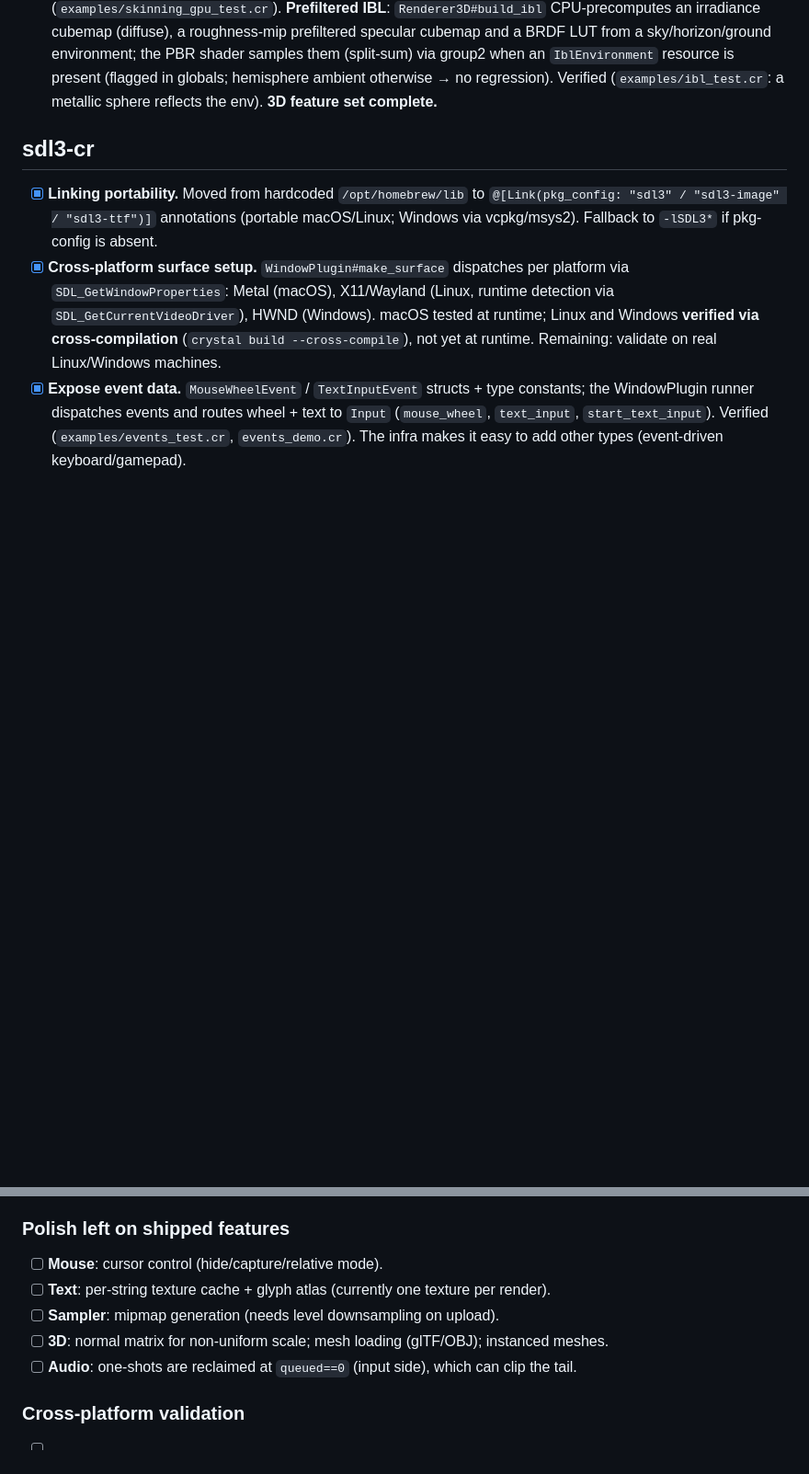
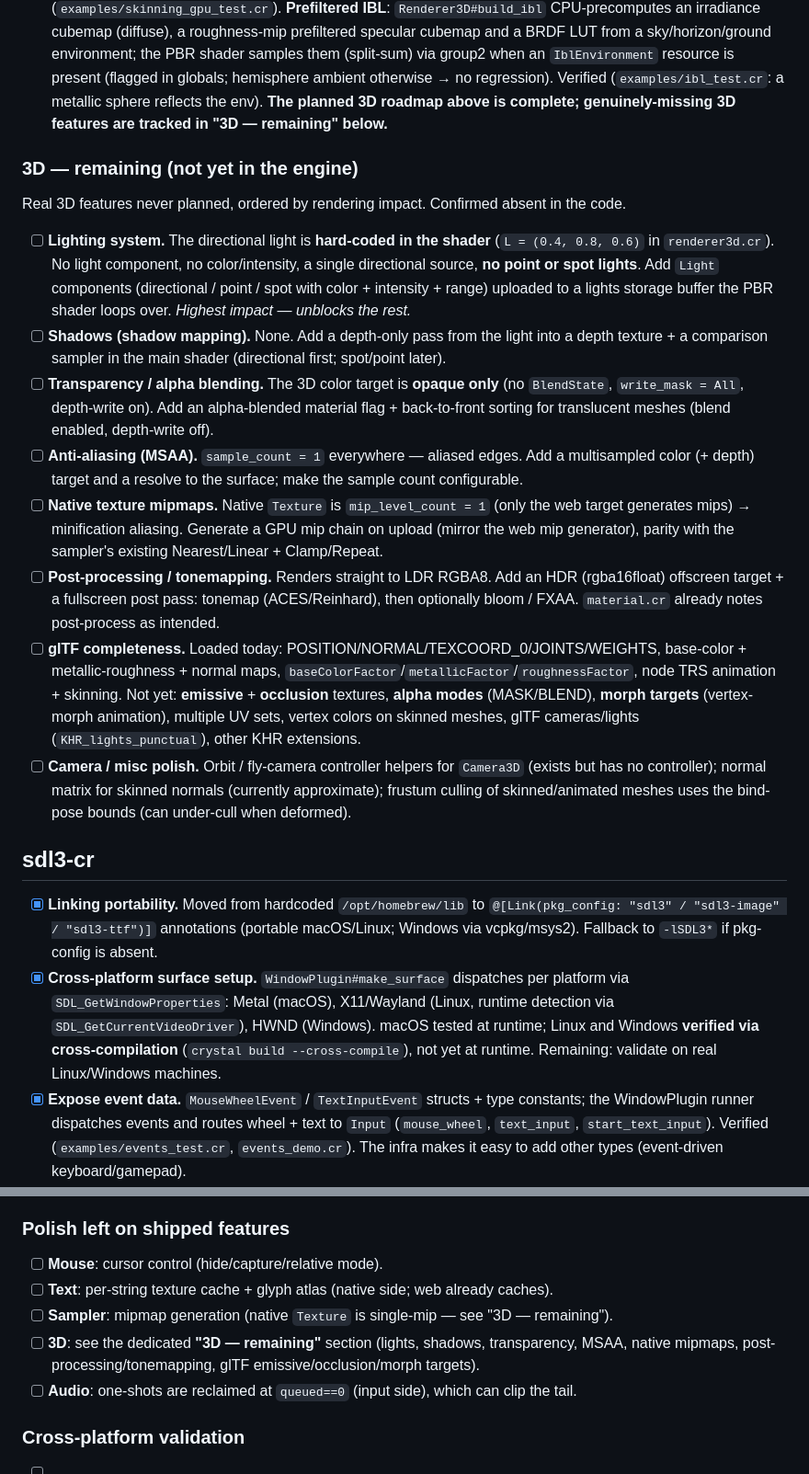
Before and after one commit to raj/flock, a Markdown page: todo.md, 2 parts joined by grey strips. Shown at 92% size. GitHub-like rendering; blank space fills up the shorter version.

Commit message:
todo: track genuinely-missing 3D features (lights, shadows, transparency, MSAA, mipmaps, post-process, glTF completeness)

```diff
--- a/todo.md
+++ b/todo.md
@@ -129,7 +129,39 @@ Sorted by impact. `[ ]` to do. Covers `flock/` and the neighboring shard `sdl3-c
       sky/horizon/ground environment; the PBR shader samples them (split-sum) via group2 when
       an `IblEnvironment` resource is present (flagged in globals; hemisphere ambient otherwise
       → no regression). Verified (`examples/ibl_test.cr`: a metallic sphere reflects the env).
-      **3D feature set complete.**
+      **The planned 3D roadmap above is complete; genuinely-missing 3D features are tracked
+      in "3D — remaining" below.**
+
+### 3D — remaining (not yet in the engine)
+
+Real 3D features never planned, ordered by rendering impact. Confirmed absent in the code.
+
+- [ ] **Lighting system.** The directional light is **hard-coded in the shader**
+      (`L = (0.4, 0.8, 0.6)` in `renderer3d.cr`). No light component, no color/intensity, a
+      single directional source, **no point or spot lights**. Add `Light` components (directional
+      / point / spot with color + intensity + range) uploaded to a lights storage buffer the PBR
+      shader loops over. *Highest impact — unblocks the rest.*
+- [ ] **Shadows (shadow mapping).** None. Add a depth-only pass from the light into a depth
+      texture + a comparison sampler in the main shader (directional first; spot/point later).
+- [ ] **Transparency / alpha blending.** The 3D color target is **opaque only** (no `BlendState`,
+      `write_mask = All`, depth-write on). Add an alpha-blended material flag + back-to-front
+      sorting for translucent meshes (blend enabled, depth-write off).
+- [ ] **Anti-aliasing (MSAA).** `sample_count = 1` everywhere — aliased edges. Add a multisampled
+      color (+ depth) target and a resolve to the surface; make the sample count configurable.
+- [ ] **Native texture mipmaps.** Native `Texture` is `mip_level_count = 1` (only the web target
+      generates mips) → minification aliasing. Generate a GPU mip chain on upload (mirror the web
+      mip generator), parity with the sampler's existing Nearest/Linear + Clamp/Repeat.
+- [ ] **Post-processing / tonemapping.** Renders straight to LDR RGBA8. Add an HDR (rgba16float)
+      offscreen target + a fullscreen post pass: tonemap (ACES/Reinhard), then optionally bloom /
+      FXAA. `material.cr` already notes post-process as intended.
+- [ ] **glTF completeness.** Loaded today: POSITION/NORMAL/TEXCOORD_0/JOINTS/WEIGHTS, base-color +
+      metallic-roughness + normal maps, `baseColorFactor`/`metallicFactor`/`roughnessFactor`, node
+      TRS animation + skinning. Not yet: **emissive** + **occlusion** textures, **alpha modes**
+      (MASK/BLEND), **morph targets** (vertex-morph animation), multiple UV sets, vertex colors on
+      skinned meshes, glTF cameras/lights (`KHR_lights_punctual`), other KHR extensions.
+- [ ] **Camera / misc polish.** Orbit / fly-camera controller helpers for `Camera3D` (exists but
+      has no controller); normal matrix for skinned normals (currently approximate); frustum
+      culling of skinned/animated meshes uses the bind-pose bounds (can under-cull when deformed).
 
 ## sdl3-cr
 
@@ -234,9 +266,10 @@ notes buried in the completed entries plus the two open sections:
 
 ### Polish left on shipped features
 - [ ] **Mouse**: cursor control (hide/capture/relative mode).
-- [ ] **Text**: per-string texture cache + glyph atlas (currently one texture per render).
-- [ ] **Sampler**: mipmap generation (needs level downsampling on upload).
-- [ ] **3D**: normal matrix for non-uniform scale; mesh loading (glTF/OBJ); instanced meshes.
+- [ ] **Text**: per-string texture cache + glyph atlas (native side; web already caches).
+- [ ] **Sampler**: mipmap generation (native `Texture` is single-mip — see "3D — remaining").
+- [ ] **3D**: see the dedicated **"3D — remaining"** section (lights, shadows, transparency,
+      MSAA, native mipmaps, post-processing/tonemapping, glTF emissive/occlusion/morph targets).
 - [ ] **Audio**: one-shots are reclaimed at `queued==0` (input side), which can clip the tail.
 
 ### Cross-platform validation
```
